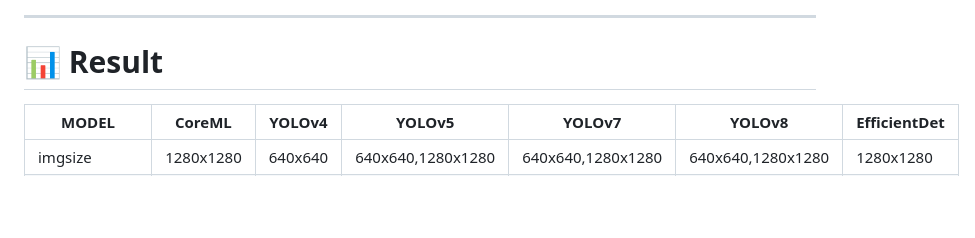
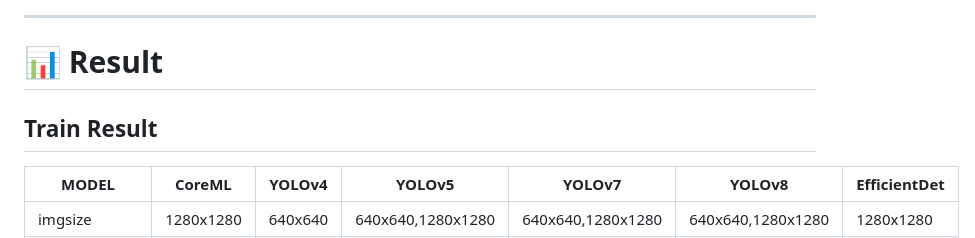
Before and after one commit to jh941213/Logistics-Project, a Markdown page: README.md, the part around the change. Drawn GitHub-style; blank space fills up the shorter version.

```diff
--- a/README.md
+++ b/README.md
@@ -232,6 +232,8 @@ noise 제거를 통한 recognize 준비
 
 ---
 # 📊 Result
+## Train Result
+
 MODEL|CoreML|YOLOv4|YOLOv5|YOLOv7|YOLOv8|EfficientDet
 -----|-------|-------|-------|-------|-------|-------|
 imgsize|1280x1280|640x640|640x640,1280x1280|640x640,1280x1280|640x640,1280x1280|1280x1280
```
